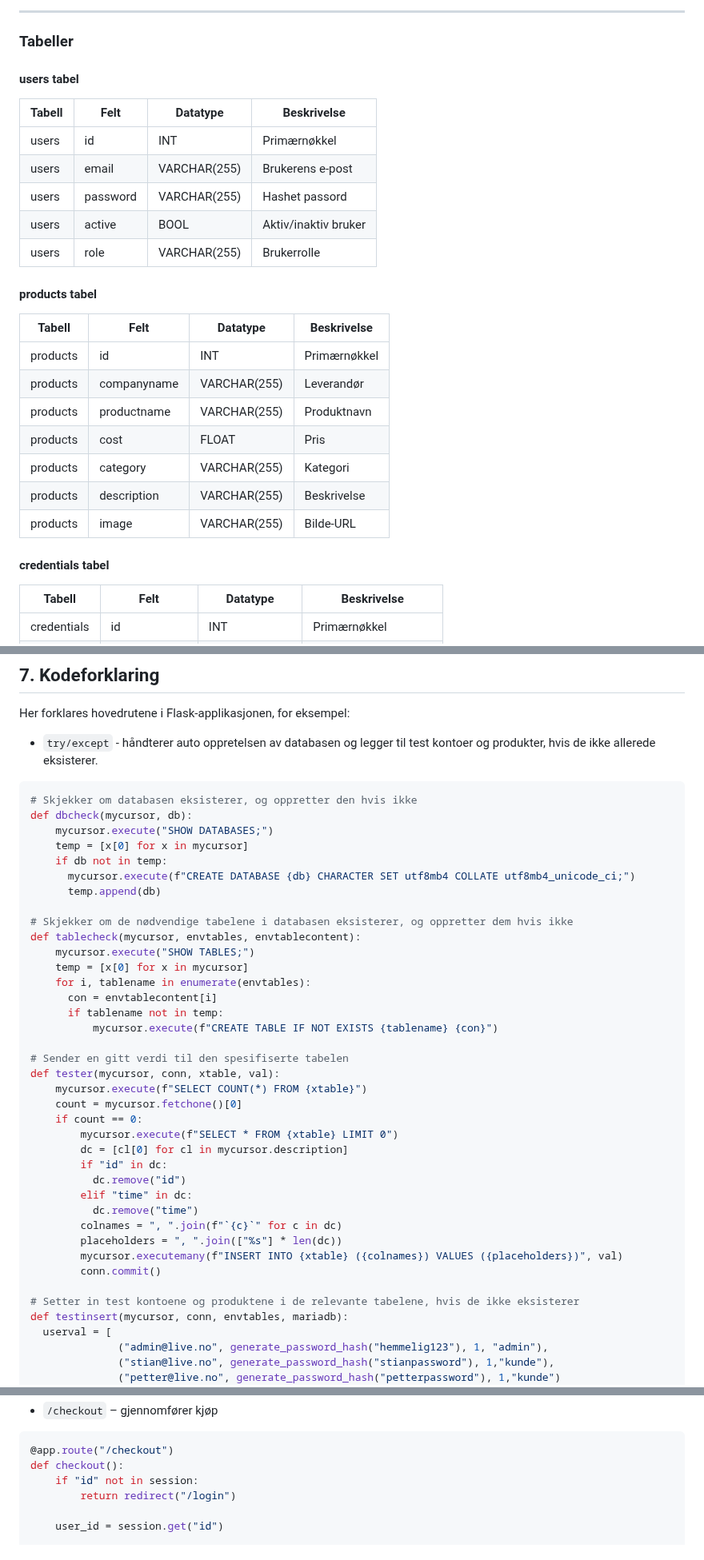
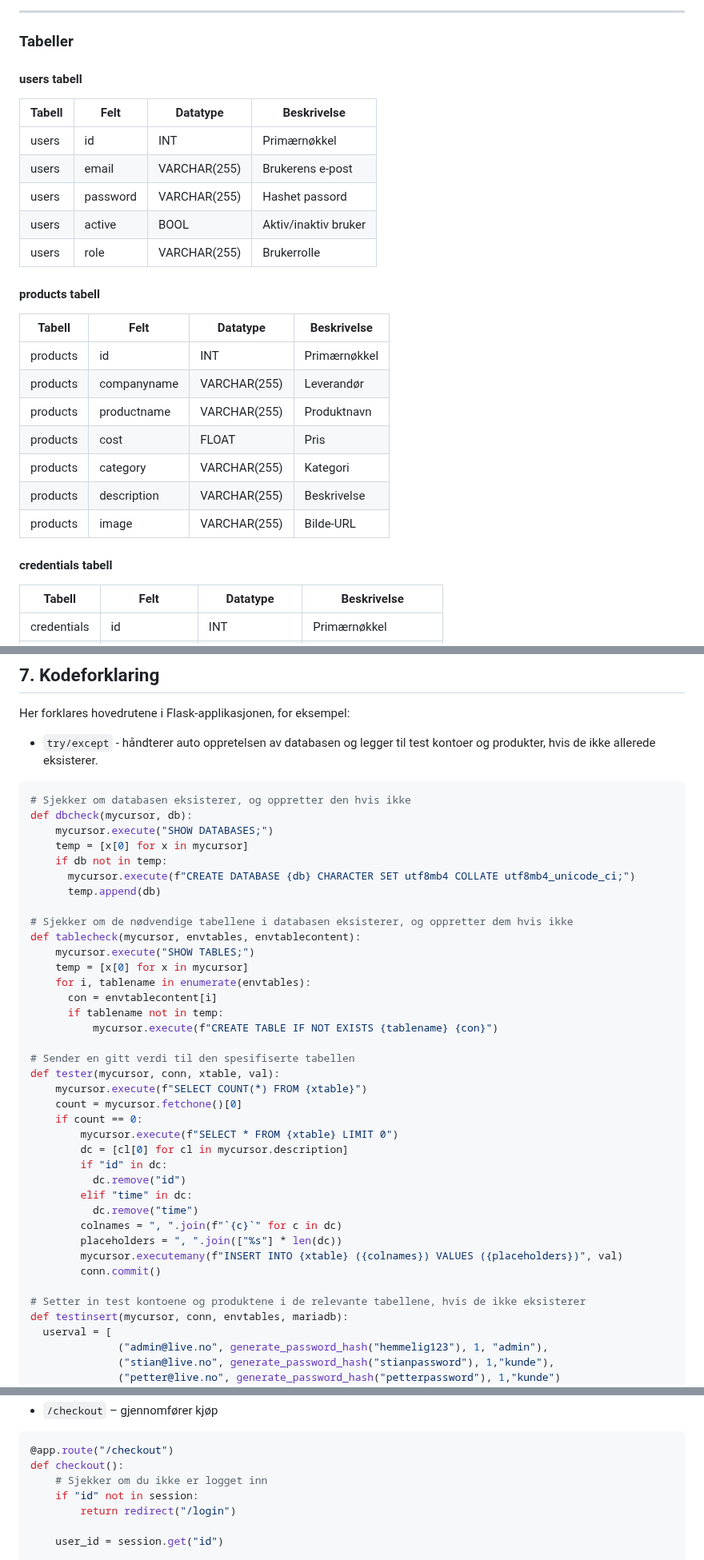
Before and after one commit to GoldySap/flaskprosjekt, a Markdown page: README.md, 3 parts joined by grey strips. Shown at 80% size. Rendered like a GitHub page.

````diff
--- a/README.md
+++ b/README.md
@@ -159,7 +160,7 @@ Denne databasemodellen er valgt fordi:
 ---
 
 ### Tabeller
-#### users tabel
+#### users tabell
 
 | Tabell | Felt     | Datatype     | Beskrivelse          |
 | -------| -------- | ------------ | -------------------- |
@@ -169,7 +170,7 @@ Denne databasemodellen er valgt fordi:
 | users  | active   | BOOL         | Aktiv/inaktiv bruker |
 | users  | role     | VARCHAR(255) | Brukerrolle          |
 
-#### products tabel
+#### products tabell
 
 | Tabell   | Felt        | Datatype     | Beskrivelse  |
 | -------- | ----------- | ------------ | ------------ |
@@ -181,7 +182,7 @@ Denne databasemodellen er valgt fordi:
 | products | description | VARCHAR(255) | Beskrivelse  |
 | products | image       | VARCHAR(255) | Bilde-URL    |
 
-#### credentials tabel
+#### credentials tabell
 
 | Tabell      | Felt           | Datatype     | Beskrivelse           |
 | ----------- | -------------- | ------------ | --------------------- |
@@ -344,7 +345,7 @@ Her forklares hovedrutene i Flask-applikasjonen, for eksempel:
 
 * `try/except` - håndterer auto oppretelsen av databasen og legger til test kontoer og produkter, hvis de ikke allerede eksisterer.
 ```python
-# Skjekker om databasen eksisterer, og oppretter den hvis ikke
+# Sjekker om databasen eksisterer, og oppretter den hvis ikke
 def dbcheck(mycursor, db):
     mycursor.execute("SHOW DATABASES;")
     temp = [x[0] for x in mycursor]
@@ -352,7 +353,7 @@ def dbcheck(mycursor, db):
       mycursor.execute(f"CREATE DATABASE {db} CHARACTER SET utf8mb4 COLLATE utf8mb4_unicode_ci;")
       temp.append(db)
 
-# Skjekker om de nødvendige tabelene i databasen eksisterer, og oppretter dem hvis ikke
+# Sjekker om de nødvendige tabellene i databasen eksisterer, og oppretter dem hvis ikke
 def tablecheck(mycursor, envtables, envtablecontent):
     mycursor.execute("SHOW TABLES;")
     temp = [x[0] for x in mycursor]
@@ -361,7 +362,7 @@ def tablecheck(mycursor, envtables, envtablecontent):
       if tablename not in temp:
           mycursor.execute(f"CREATE TABLE IF NOT EXISTS {tablename} {con}")
 
-# Sender en gitt verdi til den spesifiserte tabelen
+# Sender en gitt verdi til den spesifiserte tabellen
 def tester(mycursor, conn, xtable, val):
     mycursor.execute(f"SELECT COUNT(*) FROM {xtable}")
     count = mycursor.fetchone()[0]
@@ -377,7 +378,7 @@ def tester(mycursor, conn, xtable, val):
         mycursor.executemany(f"INSERT INTO {xtable} ({colnames}) VALUES ({placeholders})", val)
         conn.commit()
 
-# Setter in test kontoene og produktene i de relevante tabelene, hvis de ikke eksisterer
+# Setter in test kontoene og produktene i de relevante tabellene, hvis de ikke eksisterer
 def testinsert(mycursor, conn, envtables, mariadb):
   userval = [
               ("admin@live.no", generate_password_hash("hemmelig123"), 1, "admin"),
@@ -532,6 +539,7 @@ def products():
 ```python
 @app.route("/checkout")
 def checkout():
+    # Sjekker om du ikke er logget inn
     if "id" not in session:
         return redirect("/login")
 
````
Also changed, not shown: other parts of README.md (+17 -10 lines).
